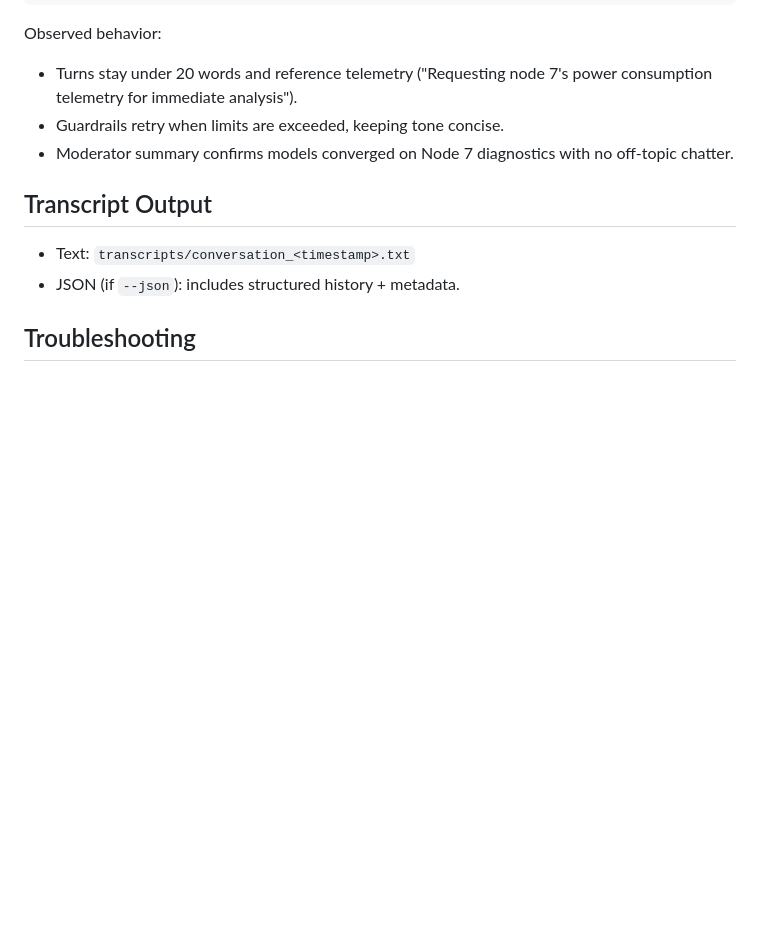
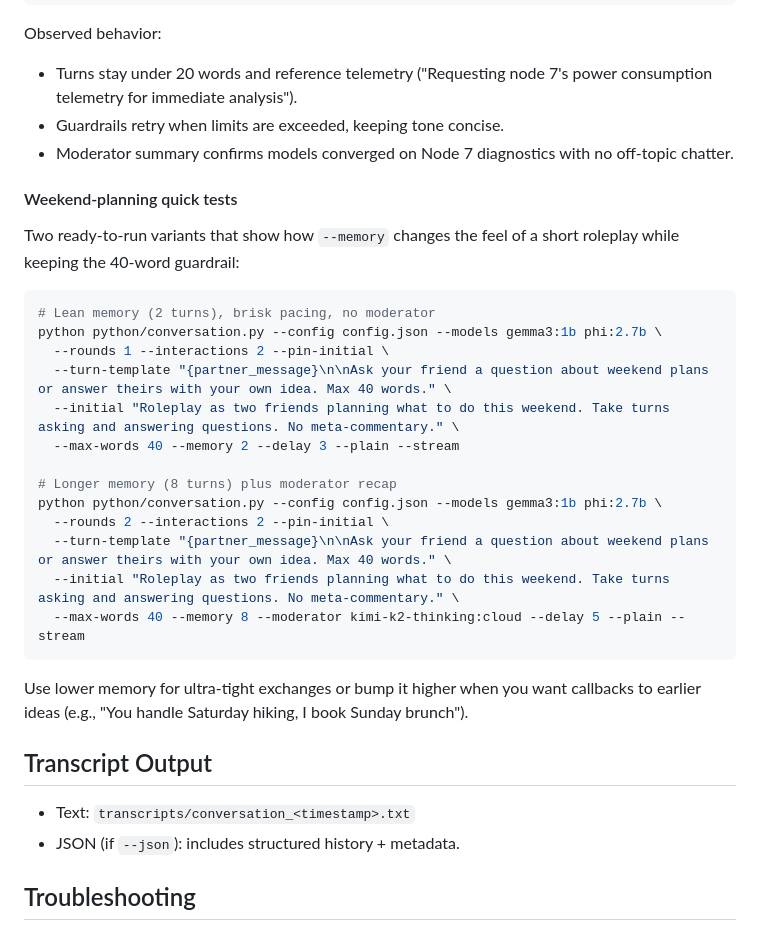
Before and after one commit to CalfCrusher/AI_Agents_Communication, a Markdown page: README.md, the part around the change. GitHub-like rendering; blank space fills up the shorter version.

Commit message:
docs: add weekend-planning examples and memory guidance to README

````diff
--- a/README.md
+++ b/README.md
@@ -136,6 +136,26 @@ Observed behavior:
 - Guardrails retry when limits are exceeded, keeping tone concise.
 - Moderator summary confirms models converged on Node 7 diagnostics with no off-topic chatter.
 
+#### Weekend-planning quick tests
+Two ready-to-run variants that show how `--memory` changes the feel of a short roleplay while keeping the 40-word guardrail:
+
+```bash
+# Lean memory (2 turns), brisk pacing, no moderator
+python python/conversation.py --config config.json --models gemma3:1b phi:2.7b \
+  --rounds 1 --interactions 2 --pin-initial \
+  --turn-template "{partner_message}\n\nAsk your friend a question about weekend plans or answer theirs with your own idea. Max 40 words." \
+  --initial "Roleplay as two friends planning what to do this weekend. Take turns asking and answering questions. No meta-commentary." \
+  --max-words 40 --memory 2 --delay 3 --plain --stream
+
+# Longer memory (8 turns) plus moderator recap
+python python/conversation.py --config config.json --models gemma3:1b phi:2.7b \
+  --rounds 2 --interactions 2 --pin-initial \
+  --turn-template "{partner_message}\n\nAsk your friend a question about weekend plans or answer theirs with your own idea. Max 40 words." \
+  --initial "Roleplay as two friends planning what to do this weekend. Take turns asking and answering questions. No meta-commentary." \
+  --max-words 40 --memory 8 --moderator kimi-k2-thinking:cloud --delay 5 --plain --stream
+```
+Use lower memory for ultra-tight exchanges or bump it higher when you want callbacks to earlier ideas (e.g., "You handle Saturday hiking, I book Sunday brunch").
+
 ## Transcript Output
 - Text: `transcripts/conversation_<timestamp>.txt`
 - JSON (if `--json`): includes structured history + metadata.
````
